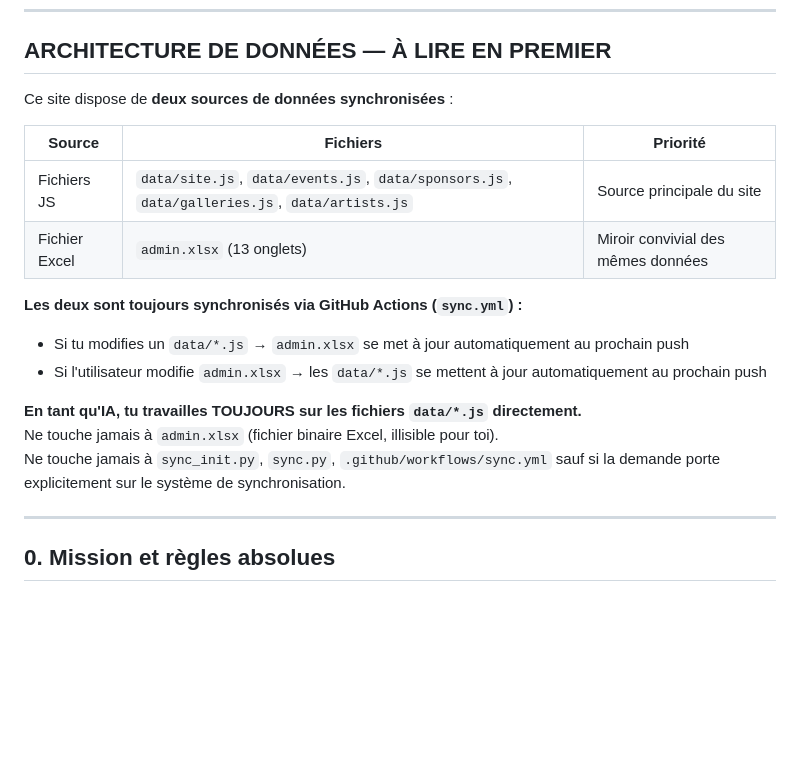
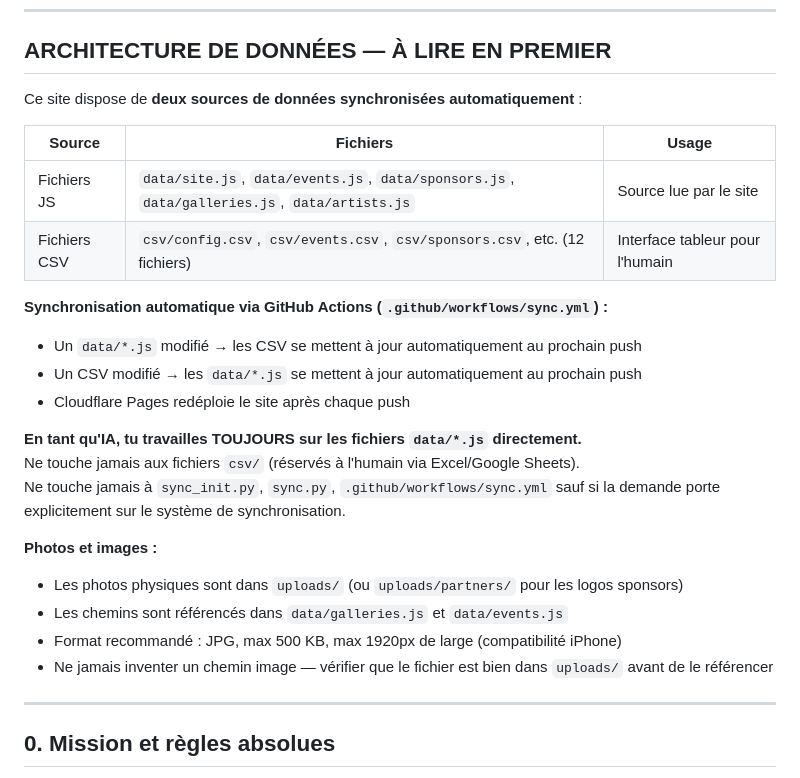
Before and after one commit to LeonardoRubatto/BDE, a Markdown page: AI-INSTRUCTIONS.md, the part around the change. Drawn GitHub-style; blank space fills up the shorter version.

Commit message:
Revise data sources and synchronization details
Updated data synchronization instructions and clarified file usage.

```diff
--- a/AI-INSTRUCTIONS.md
+++ b/AI-INSTRUCTIONS.md
@@ -7,20 +7,27 @@
 
 ## ARCHITECTURE DE DONNÉES — À LIRE EN PREMIER
 
-Ce site dispose de **deux sources de données synchronisées** :
+Ce site dispose de **deux sources de données synchronisées automatiquement** :
 
-| Source | Fichiers | Priorité |
+| Source | Fichiers | Usage |
 |---|---|---|
-| Fichiers JS | `data/site.js`, `data/events.js`, `data/sponsors.js`, `data/galleries.js`, `data/artists.js` | Source principale du site |
-| Fichier Excel | `admin.xlsx` (13 onglets) | Miroir convivial des mêmes données |
+| Fichiers JS | `data/site.js`, `data/events.js`, `data/sponsors.js`, `data/galleries.js`, `data/artists.js` | Source lue par le site |
+| Fichiers CSV | `csv/config.csv`, `csv/events.csv`, `csv/sponsors.csv`, etc. (12 fichiers) | Interface tableur pour l'humain |
 
-**Les deux sont toujours synchronisés via GitHub Actions (`sync.yml`) :**
-- Si tu modifies un `data/*.js` → `admin.xlsx` se met à jour automatiquement au prochain push
-- Si l'utilisateur modifie `admin.xlsx` → les `data/*.js` se mettent à jour automatiquement au prochain push
+**Synchronisation automatique via GitHub Actions (`.github/workflows/sync.yml`) :**
+- Un `data/*.js` modifié → les CSV se mettent à jour automatiquement au prochain push
+- Un CSV modifié → les `data/*.js` se mettent à jour automatiquement au prochain push
+- Cloudflare Pages redéploie le site après chaque push
 
 **En tant qu'IA, tu travailles TOUJOURS sur les fichiers `data/*.js` directement.**
-Ne touche jamais à `admin.xlsx` (fichier binaire Excel, illisible pour toi).
+Ne touche jamais aux fichiers `csv/` (réservés à l'humain via Excel/Google Sheets).
 Ne touche jamais à `sync_init.py`, `sync.py`, `.github/workflows/sync.yml` sauf si la demande porte explicitement sur le système de synchronisation.
+
+**Photos et images :**
+- Les photos physiques sont dans `uploads/` (ou `uploads/partners/` pour les logos sponsors)
+- Les chemins sont référencés dans `data/galleries.js` et `data/events.js`
+- Format recommandé : JPG, max 500 KB, max 1920px de large (compatibilité iPhone)
+- Ne jamais inventer un chemin image — vérifier que le fichier est bien dans `uploads/` avant de le référencer
 
 ---
 
```
